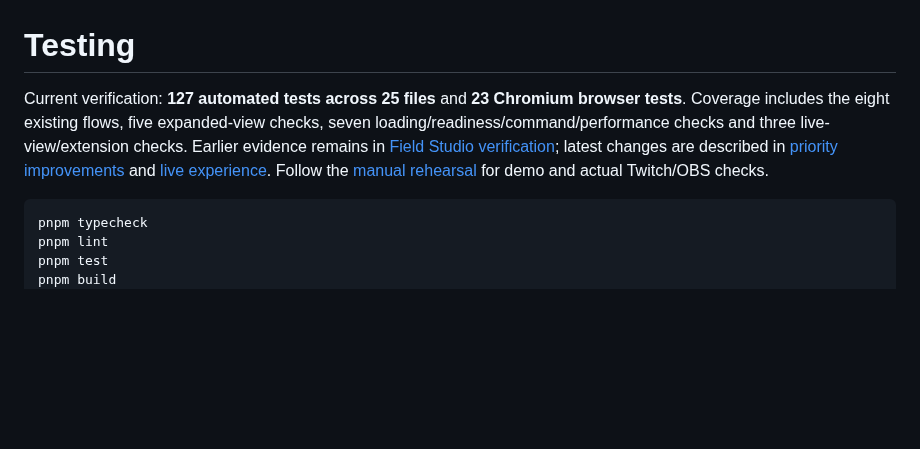
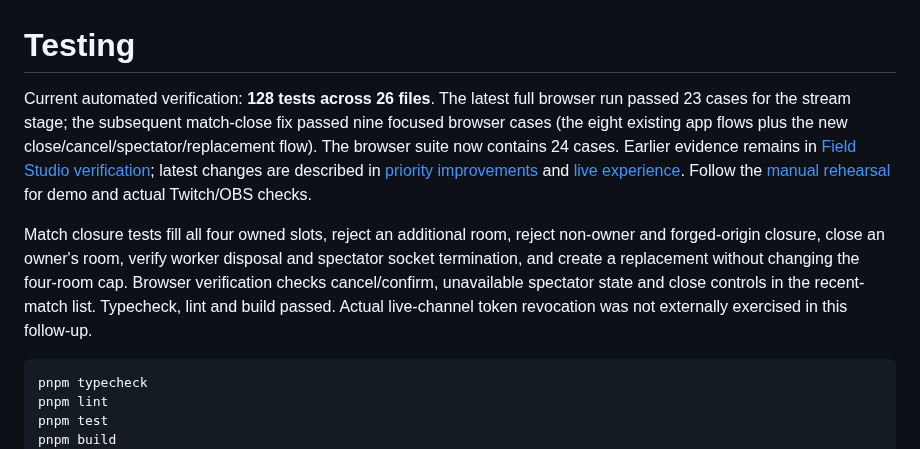
Before and after one commit to PrincePundir123/Patch-Wars, a Markdown page: docs/testing.md, the part around the change. GitHub-like rendering; blank space fills up the shorter version.

````diff
--- a/docs/testing.md
+++ b/docs/testing.md
@@ -1,6 +1,8 @@
 # Testing
 
-Current verification: **127 automated tests across 25 files** and **23 Chromium browser tests**. Coverage includes the eight existing flows, five expanded-view checks, seven loading/readiness/command/performance checks and three live-view/extension checks. Earlier evidence remains in [Field Studio verification](field-studio-verification.md); latest changes are described in [priority improvements](priority-improvements.md) and [live experience](live-experience.md). Follow the [manual rehearsal](manual-rehearsal.md) for demo and actual Twitch/OBS checks.
+Current automated verification: **128 tests across 26 files**. The latest full browser run passed 23 cases for the stream stage; the subsequent match-close fix passed nine focused browser cases (the eight existing app flows plus the new close/cancel/spectator/replacement flow). The browser suite now contains 24 cases. Earlier evidence remains in [Field Studio verification](field-studio-verification.md); latest changes are described in [priority improvements](priority-improvements.md) and [live experience](live-experience.md). Follow the [manual rehearsal](manual-rehearsal.md) for demo and actual Twitch/OBS checks.
+
+Match closure tests fill all four owned slots, reject an additional room, reject non-owner and forged-origin closure, close an owner's room, verify worker disposal and spectator socket termination, and create a replacement without changing the four-room cap. Browser verification checks cancel/confirm, unavailable spectator state and close controls in the recent-match list. Typecheck, lint and build passed. Actual live-channel token revocation was not externally exercised in this follow-up.
 
 ```sh
 pnpm typecheck
````
Also changed, not shown: README.md (+2 -0 lines), docs/manual-rehearsal.md (+6 -0 lines), docs/screenshots/dashboard.png, docs/screenshots/mobile-dashboard.png, docs/screenshots/mobile-landing.png, docs/screenshots/mobile-unit-details.png, docs/screenshots/overlay.png, 2 other files.
